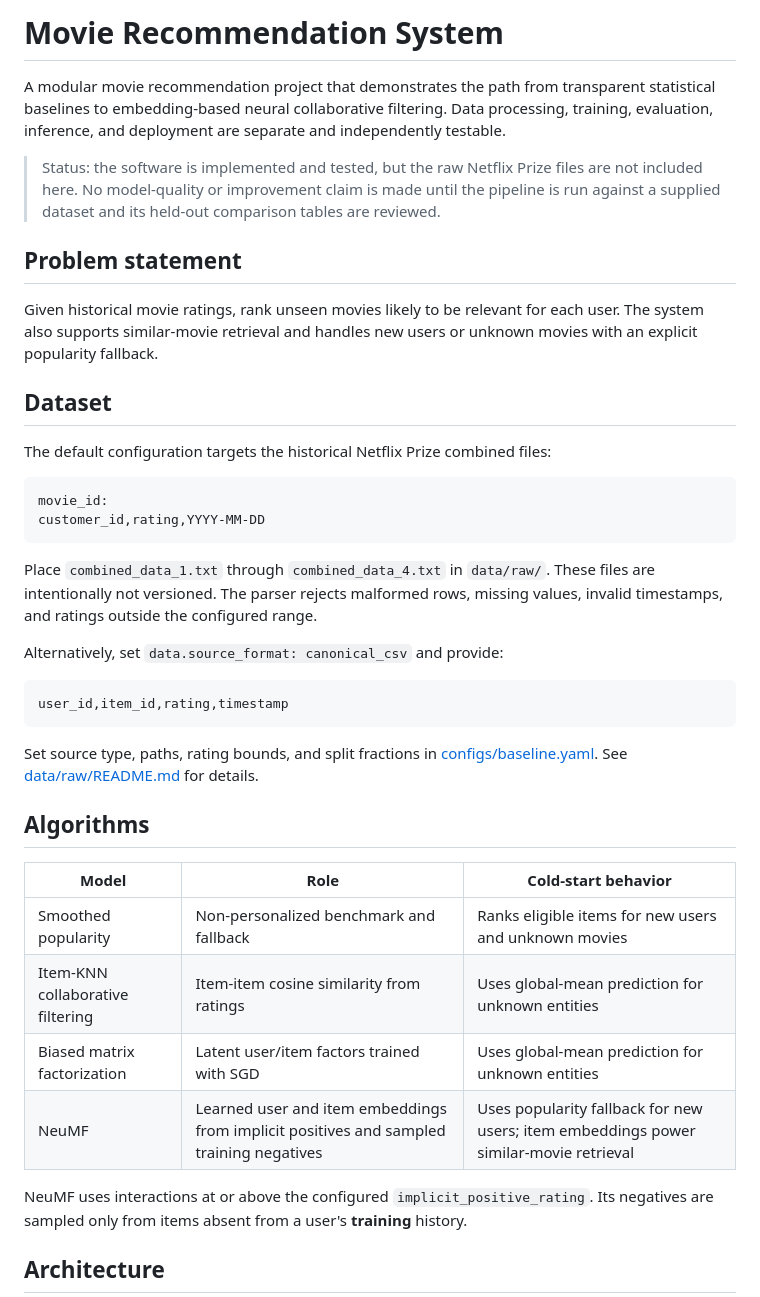
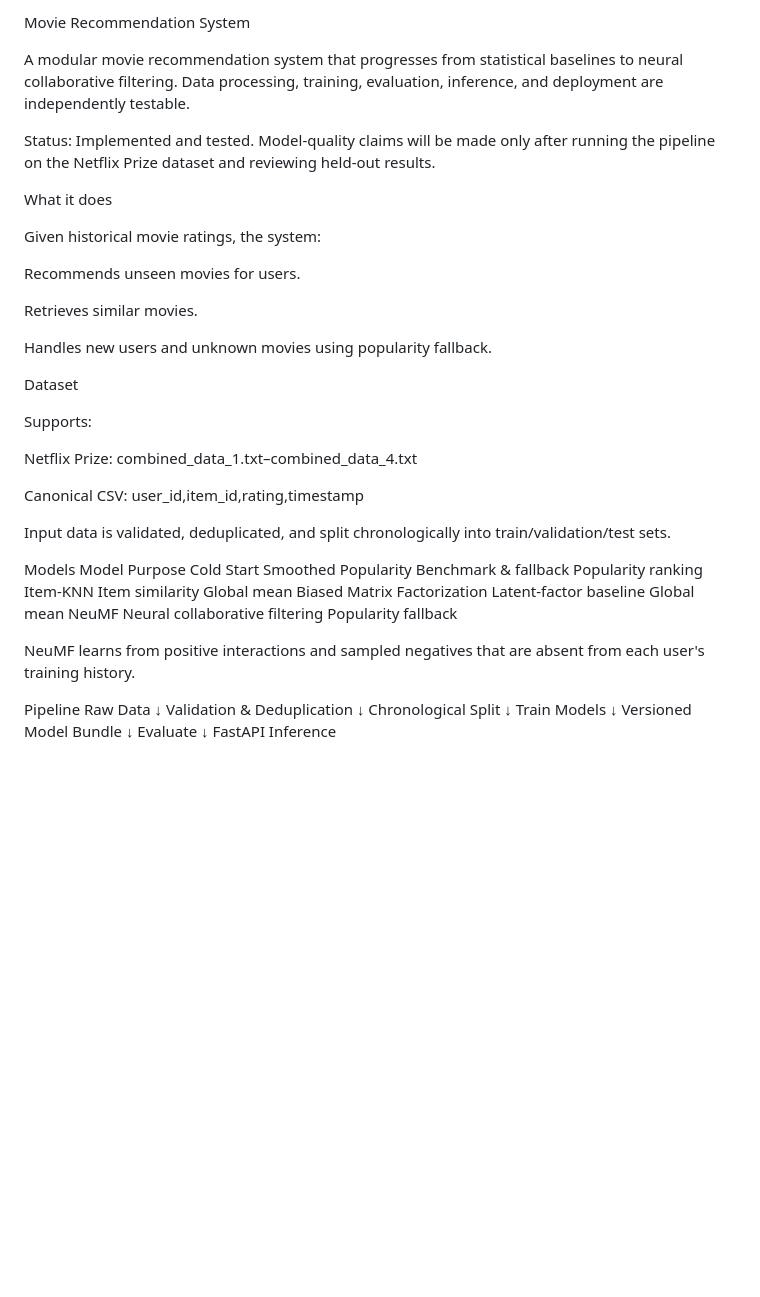
Before and after one commit to Harshithacs2401/RecomendationSystem, a Markdown page: README.md, the part around one of its changes. Rendered like a GitHub page; blank space fills up the shorter version.

````diff
--- a/README.md
+++ b/README.md
@@ -1,42 +1,50 @@
-# Movie Recommendation System
+Movie Recommendation System
 
-A modular movie recommendation project that demonstrates the path from transparent statistical baselines to embedding-based neural collaborative filtering. Data processing, training, evaluation, inference, and deployment are separate and independently testable.
+A modular movie recommendation system that progresses from statistical baselines to neural collaborative filtering. Data processing, training, evaluation, inference, and deployment are independently testable.
 
-> Status: the software is implemented and tested, but the raw Netflix Prize files are not included here. No model-quality or improvement claim is made until the pipeline is run against a supplied dataset and its held-out comparison tables are reviewed.
+Status: Implemented and tested. Model-quality claims will be made only after running the pipeline on the Netflix Prize dataset and reviewing held-out results.
 
-## Problem statement
+What it does
 
-Given historical movie ratings, rank unseen movies likely to be relevant for each user. The system also supports similar-movie retrieval and handles new users or unknown movies with an explicit popularity fallback.
+Given historical movie ratings, the system:
 
-## Dataset
+Recommends unseen movies for users.
 
-The default configuration targets the historical Netflix Prize combined files:
+Retrieves similar movies.
 
-```text
-movie_id:
-customer_id,rating,YYYY-MM-DD
-```
+Handles new users and unknown movies using popularity fallback.
 
-Place `combined_data_1.txt` through `combined_data_4.txt` in `data/raw/`. These files are intentionally not versioned. The parser rejects malformed rows, missing values, invalid timestamps, and ratings outside the configured range.
+Dataset
 
-Alternatively, set `data.source_format: canonical_csv` and provide:
+Supports:
 
-```text
-user_id,item_id,rating,timestamp
-```
+Netflix Prize: combined_data_1.txt–combined_data_4.txt
 
-Set source type, paths, rating bounds, and split fractions in [configs/baseline.yaml](configs/baseline.yaml). See [data/raw/README.md](data/raw/README.md) for details.
+Canonical CSV: user_id,item_id,rating,timestamp
 
-## Algorithms
+Input data is validated, deduplicated, and split chronologically into train/validation/test sets.
 
-| Model | Role | Cold-start behavior |
-| --- | --- | --- |
-| Smoothed popularity | Non-personalized benchmark and fallback | Ranks eligible items for new users and unknown movies |
-| Item-KNN collaborative filtering | Item-item cosine similarity from ratings | Uses global-mean prediction for unknown entities |
-| Biased matrix factorization | Latent user/item factors trained with SGD | Uses global-mean prediction for unknown entities |
-| NeuMF | Learned user and item embeddings from implicit positives and sampled training negatives | Uses popularity fallback for new users; item embeddings power similar-movie retrieval |
+Models
+Model	Purpose	Cold Start
+Smoothed Popularity	Benchmark & fallback	Popularity ranking
+Item-KNN	Item similarity	Global mean
+Biased Matrix Factorization	Latent-factor baseline	Global mean
+NeuMF	Neural collaborative filtering	Popularity fallback
 
-NeuMF uses interactions at or above the configured `implicit_positive_rating`. Its negatives are sampled only from items absent from a user's **training** history.
+NeuMF learns from positive interactions and sampled negatives that are absent from each user's training history.
 
-## Architecture
+Pipeline
+Raw Data
+   ↓
+Validation & Deduplication
+   ↓
+Chronological Split
+   ↓
+Train Models
+   ↓
+Versioned Model Bundle
+   ↓
+Evaluate
+   ↓
+FastAPI Inference
 
````
Also changed, not shown: other parts of README.md (+59 -133 lines).
